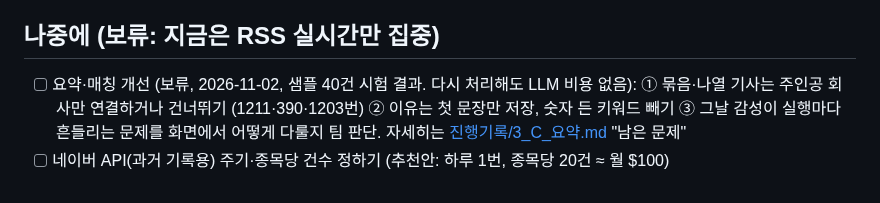
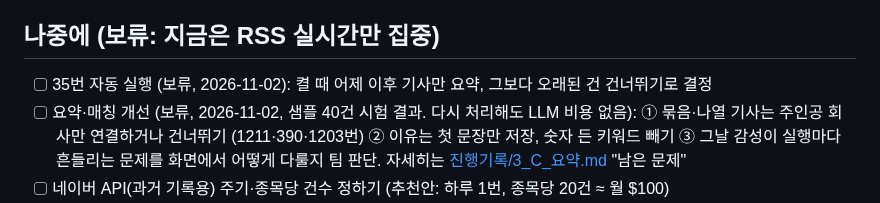
Before and after one commit to hk-finance-team2/stock-news-matching, a Markdown page: ai/docs/할일.md, the part around the change. GitHub-like rendering.

```diff
--- a/ai/docs/할일.md
+++ b/ai/docs/할일.md
@@ -24,6 +24,7 @@
 
 ## 나중에 (보류: 지금은 RSS 실시간만 집중)
 
+- [ ] 35번 자동 실행 (보류, 2026-11-02): 켤 때 어제 이후 기사만 요약, 그보다 오래된 건 건너뛰기로 결정
 - [ ] 요약·매칭 개선 (보류, 2026-11-02, 샘플 40건 시험 결과. 다시 처리해도 LLM 비용 없음): ① 묶음·나열 기사는 주인공 회사만 연결하거나 건너뛰기 (1211·390·1203번) ② 이유는 첫 문장만 저장, 숫자 든 키워드 빼기 ③ 그날 감성이 실행마다 흔들리는 문제를 화면에서 어떻게 다룰지 팀 판단. 자세히는 [진행기록/3_C_요약.md](진행기록/3_C_요약.md) "남은 문제"
 - [ ] 네이버 API(과거 기록용) 주기·종목당 건수 정하기 (추천안: 하루 1번, 종목당 20건 ≈ 월 $100)
 - [ ] SNS 데이터 형식 정하기 — 뉴스 끝난 뒤
```
Also changed, not shown: ai/docs/개발순서.md (+1 -1 lines).
